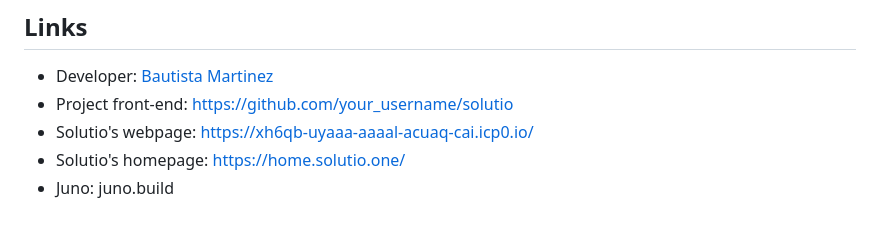
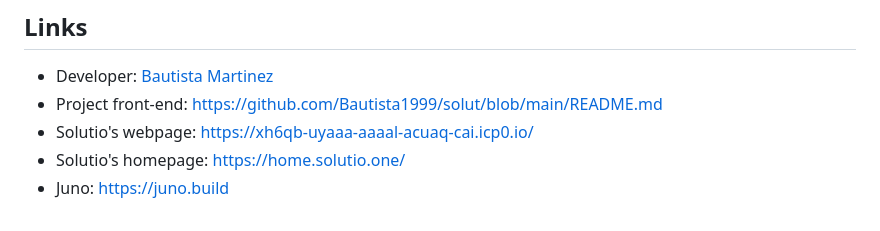
Before and after one commit to Bautista1999/solutio_admin, a Markdown page: README.md, the part around the change. Drawn GitHub-style.

```diff
--- a/README.md
+++ b/README.md
@@ -114,7 +114,7 @@ Contributions are welcome! Please, include feature requests with your improvemen
 
 ## Links
 - Developer: [Bautista Martinez](https://github.com/Bautista1999/solut/commits?author=Bautista1999)
-- Project front-end: https://github.com/your_username/solutio
+- Project front-end: https://github.com/Bautista1999/solut/blob/main/README.md
 - Solutio's webpage: https://xh6qb-uyaaa-aaaal-acuaq-cai.icp0.io/
 - Solutio's homepage: https://home.solutio.one/
-- Juno: juno.build
+- Juno: https://juno.build
```
